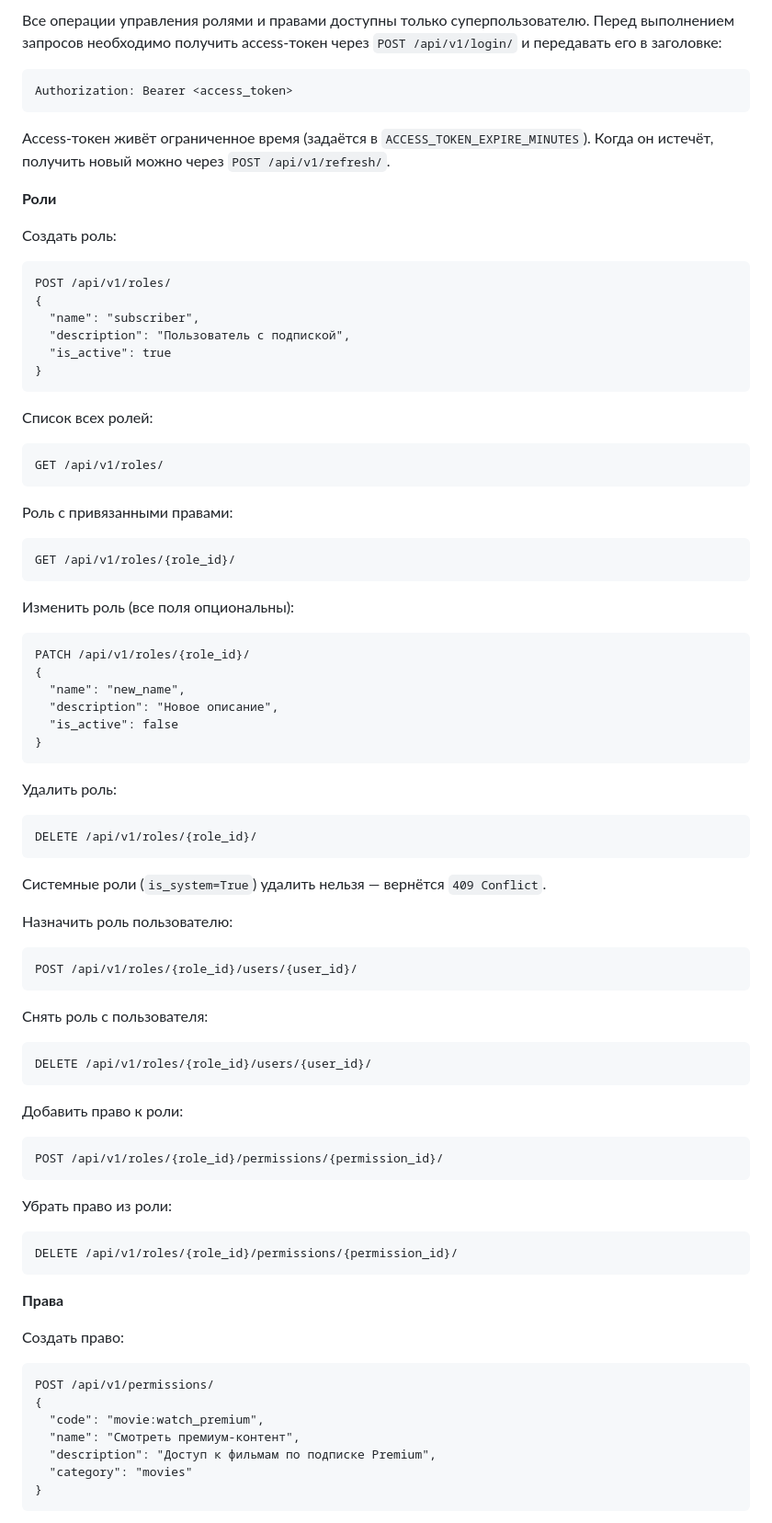
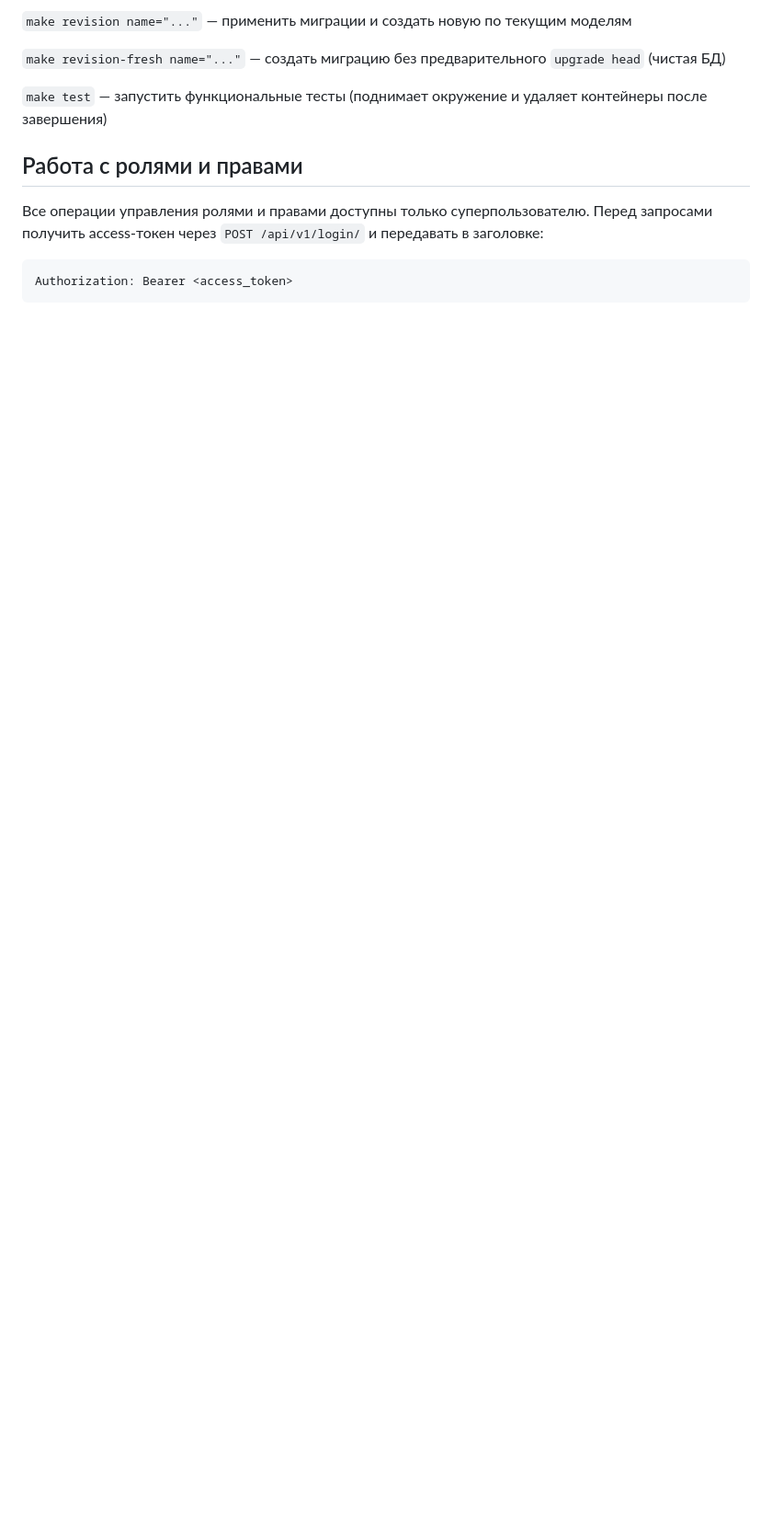
Before and after one commit to DaryaRu/Auth_movies_project, a Markdown page: README.md, the part around one of its changes. Shown at 92% size. Rendered like a GitHub page; blank space fills up the shorter version.

````diff
--- a/README.md
+++ b/README.md
@@ -88,81 +70,16 @@ make fresh
 
-Все операции управления ролями и правами доступны только суперпользователю. Перед выполнением запросов необходимо получить access-токен через `POST /api/v1/login/` и передавать его в заголовке:
+`make revision name="..."` — применить миграции и создать новую по текущим моделям
+
+`make revision-fresh name="..."` — создать миграцию без предварительного `upgrade head` (чистая БД)
+
+`make test` — запустить функциональные тесты (поднимает окружение и удаляет контейнеры после завершения)
+
+
+## Работа с ролями и правами
+
+Все операции управления ролями и правами доступны только суперпользователю. Перед запросами получить access-токен через `POST /api/v1/login/` и передавать в заголовке:
 
 ```
 Authorization: Bearer <access_token>
 ```
 
-Access-токен живёт ограниченное время (задаётся в `ACCESS_TOKEN_EXPIRE_MINUTES`). Когда он истечёт, получить новый можно через `POST /api/v1/refresh/`.
-
-**Роли**
-
-Создать роль:
-```
-POST /api/v1/roles/
-{
-  "name": "subscriber",
-  "description": "Пользователь с подпиской",
-  "is_active": true
-}
-```
-
-Список всех ролей:
-```
-GET /api/v1/roles/
-```
-
-Роль с привязанными правами:
-```
-GET /api/v1/roles/{role_id}/
-```
-
-Изменить роль (все поля опциональны):
-```
-PATCH /api/v1/roles/{role_id}/
-{
-  "name": "new_name",
-  "description": "Новое описание",
-  "is_active": false
-}
-```
-
-Удалить роль:
-```
-DELETE /api/v1/roles/{role_id}/
-```
-
-Системные роли (`is_system=True`) удалить нельзя — вернётся `409 Conflict`.
-
-Назначить роль пользователю:
-```
-POST /api/v1/roles/{role_id}/users/{user_id}/
-```
-
-Снять роль с пользователя:
-```
-DELETE /api/v1/roles/{role_id}/users/{user_id}/
-```
-
-Добавить право к роли:
-```
-POST /api/v1/roles/{role_id}/permissions/{permission_id}/
-```
-
-Убрать право из роли:
-```
-DELETE /api/v1/roles/{role_id}/permissions/{permission_id}/
-```
-
-**Права**
-
-Создать право:
-```
-POST /api/v1/permissions/
-{
-  "code": "movie:watch_premium",
-  "name": "Смотреть премиум-контент",
-  "description": "Доступ к фильмам по подписке Premium",
-  "category": "movies"
-}
-```
-
````
Also changed, not shown: other parts of README.md (+40 -93 lines).
